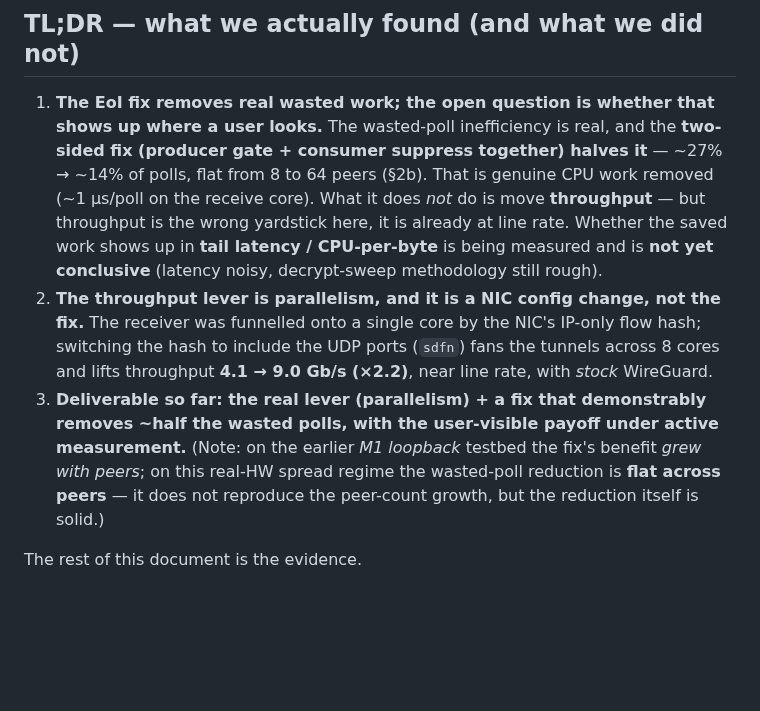
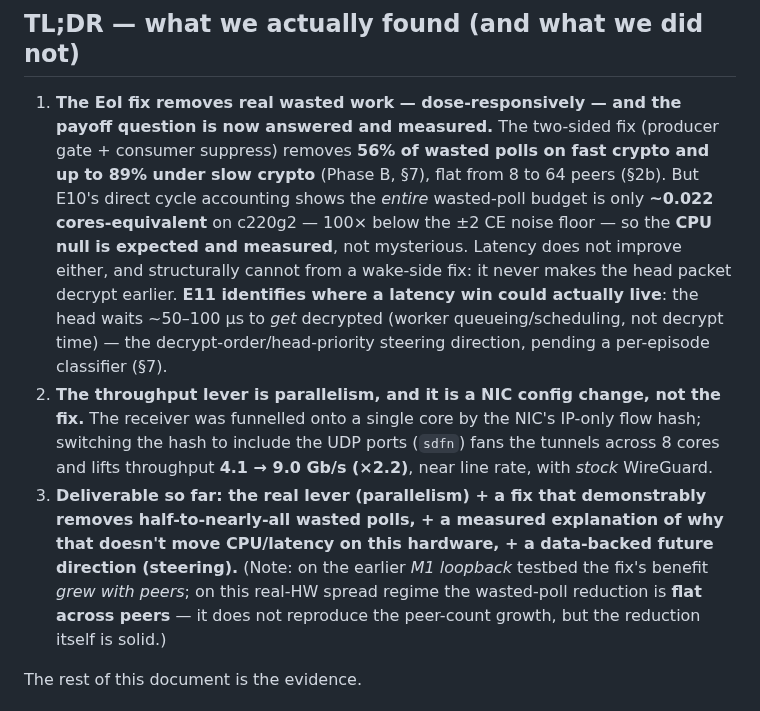
Before and after one commit to AnasAEA/wireguard-receive-path, a Markdown page: docs/cloudlab/RECEIVE_PATH_FINDINGS.md, the part around the change. GitHub-like rendering; blank space fills up the shorter version.

Commit message:
Docs: refresh stale TL;DR, per-cell file provenance, E11 bimodality note
- Findings TL;DR still said the payoff was 'being measured' — now states the
  measured chain: dose-responsive fix, 0.022 CE budget, measured CPU null,
  structural latency null, steering as the data-backed direction.
- Log gains a per-cell provenance table (raw dirs contain cold windows; says
  exactly which file feeds each cell, and that perf d0/off has no valid window).
- E11 table gains the bimodality reading note (raw p90 includes the ms-scale
  idle population; sub-ms p99 excludes it — different populations, not a
  contradiction).

```diff
--- a/docs/cloudlab/RECEIVE_PATH_FINDINGS.md
+++ b/docs/cloudlab/RECEIVE_PATH_FINDINGS.md
@@ -14,21 +14,25 @@
 
 ## TL;DR — what we actually found (and what we did not)
 
-1. **The EoI fix removes real wasted work; the open question is whether that shows up where
-   a user looks.** The wasted-poll inefficiency is real, and the **two-sided fix (producer
-   gate + consumer suppress together) halves it** — ~27% → ~14% of polls, flat from 8 to 64
-   peers (§2b). That is genuine CPU work removed (~1 µs/poll on the receive core). What it
-   does *not* do is move **throughput** — but throughput is the wrong yardstick here, it is
-   already at line rate. Whether the saved work shows up in **tail latency / CPU-per-byte**
-   is being measured and is **not yet conclusive** (latency noisy, decrypt-sweep methodology
-   still rough).
+1. **The EoI fix removes real wasted work — dose-responsively — and the payoff question is
+   now answered and measured.** The two-sided fix (producer gate + consumer suppress)
+   removes **56% of wasted polls on fast crypto and up to 89% under slow crypto**
+   (Phase B, §7), flat from 8 to 64 peers (§2b). But E10's direct cycle accounting shows
+   the *entire* wasted-poll budget is only **~0.022 cores-equivalent** on c220g2 — 100×
+   below the ±2 CE noise floor — so the **CPU null is expected and measured**, not
+   mysterious. Latency does not improve either, and structurally cannot from a wake-side
+   fix: it never makes the head packet decrypt earlier. **E11 identifies where a latency
+   win could actually live**: the head waits ~50–100 µs to *get* decrypted (worker
+   queueing/scheduling, not decrypt time) — the decrypt-order/head-priority steering
+   direction, pending a per-episode classifier (§7).
 2. **The throughput lever is parallelism, and it is a NIC config change, not the fix.** The
    receiver was funnelled onto a single core by the NIC's IP-only flow hash; switching the
    hash to include the UDP ports (`sdfn`) fans the tunnels across 8 cores and lifts
    throughput **4.1 → 9.0 Gb/s (×2.2)**, near line rate, with *stock* WireGuard.
 3. **Deliverable so far: the real lever (parallelism) + a fix that demonstrably removes
-   ~half the wasted polls, with the user-visible payoff under active measurement.** (Note:
-   on the earlier *M1 loopback* testbed the fix's benefit *grew with peers*; on this real-HW
+   half-to-nearly-all wasted polls, + a measured explanation of why that doesn't move
+   CPU/latency on this hardware, + a data-backed future direction (steering).** (Note: on
+   the earlier *M1 loopback* testbed the fix's benefit *grew with peers*; on this real-HW
    spread regime the wasted-poll reduction is **flat across peers** — it does not reproduce
    the peer-count growth, but the reduction itself is solid.)
 
```
Also changed, not shown: docs/cloudlab/CLOUDLAB_EXPERIMENTS_LOG.md (+17 -0 lines).
